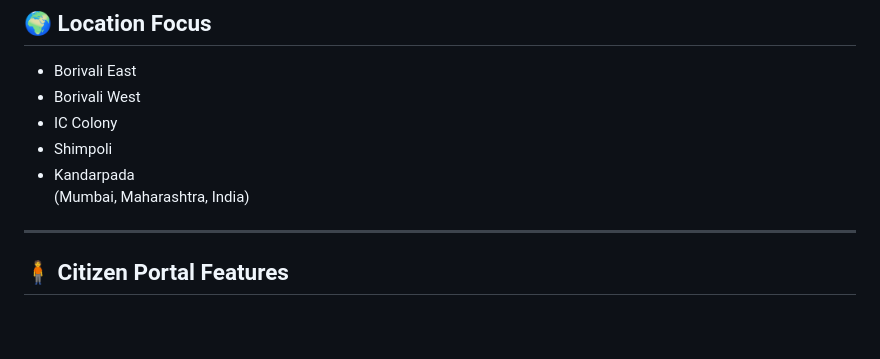
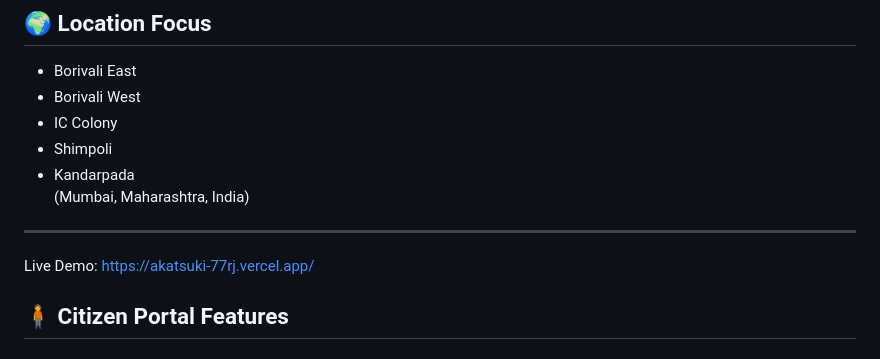
Before and after one commit to Jidnyes/Akatsuki, a Markdown page: README.md, the part around the change. Drawn GitHub-style; blank space fills up the shorter version.

```diff
--- a/README.md
+++ b/README.md
@@ -26,6 +26,8 @@ The platform demonstrates how technology can improve trust between citizens and
 (Mumbai, Maharashtra, India)
 
 ---
+Live Demo: https://akatsuki-77rj.vercel.app/
+
 
 ## 🧍 Citizen Portal Features
 
```
